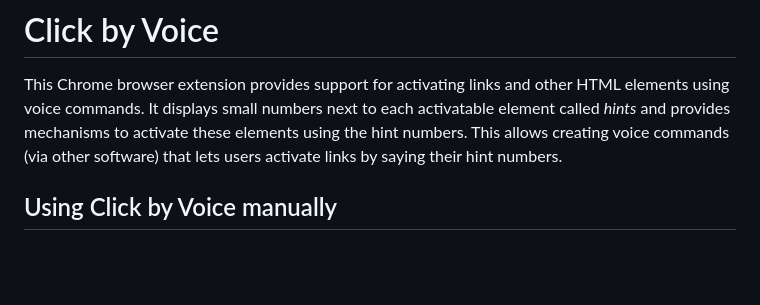
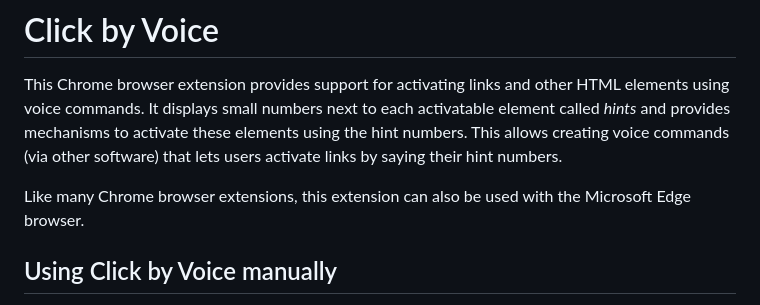
Before and after one commit to mdbridge/click-by-voice, a Markdown page: README.md, the part around the change. Drawn GitHub-style; blank space fills up the shorter version.

Commit message:
added note that the extension can be used with edge also

```diff
--- a/README.md
+++ b/README.md
@@ -6,6 +6,9 @@ next to each activatable element called *hints* and provides mechanisms
 to activate these elements using the hint numbers.  This allows creating
 voice commands (via other software) that lets users activate links by
 saying their hint numbers.
+
+Like many Chrome browser extensions, this extension can also be used
+with the Microsoft Edge browser.
 
 
 ## Using Click by Voice manually
```
